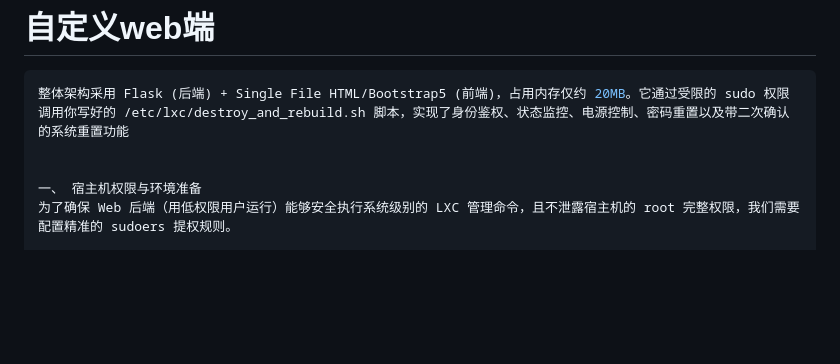
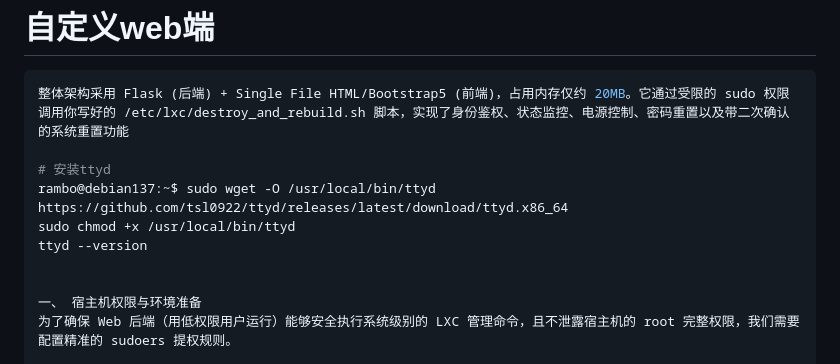
Before and after one commit to Coding-01/debian13_lxc, a Markdown page: README.md, the part around the change. Drawn GitHub-style; blank space fills up the shorter version.

Commit message:
change ttyd

````diff
--- a/README.md
+++ b/README.md
@@ -226,6 +226,11 @@ Link:           vethK2dNMg
 ```shell
 整体架构采用 Flask (后端) + Single File HTML/Bootstrap5 (前端)，占用内存仅约 20MB。它通过受限的 sudo 权限调用你写好的 /etc/lxc/destroy_and_rebuild.sh 脚本，实现了身份鉴权、状态监控、电源控制、密码重置以及带二次确认的系统重置功能
 
+# 安装ttyd
+rambo@debian137:~$ sudo wget -O /usr/local/bin/ttyd https://github.com/tsl0922/ttyd/releases/latest/download/ttyd.x86_64
+sudo chmod +x /usr/local/bin/ttyd
+ttyd --version
+
 
 一、 宿主机权限与环境准备
 为了确保 Web 后端（用低权限用户运行）能够安全执行系统级别的 LXC 管理命令，且不泄露宿主机的 root 完整权限，我们需要配置精准的 sudoers 提权规则。
````
Also changed, not shown: document.md (+8 -4 lines).
